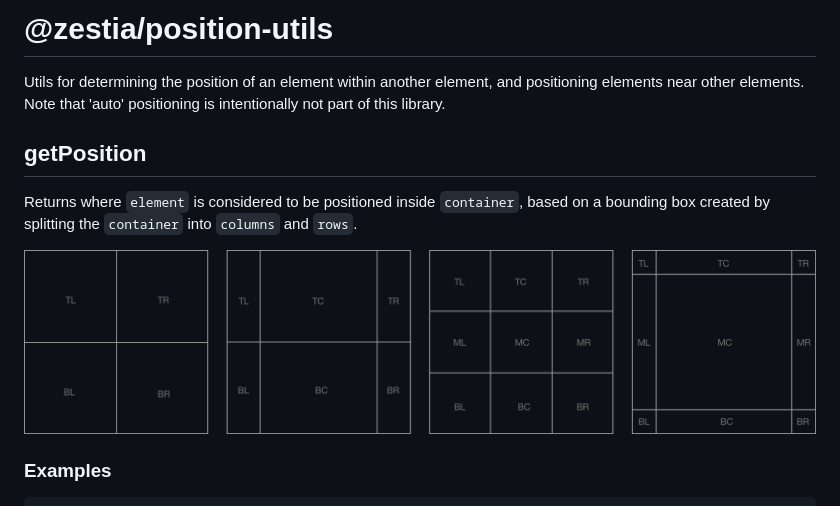
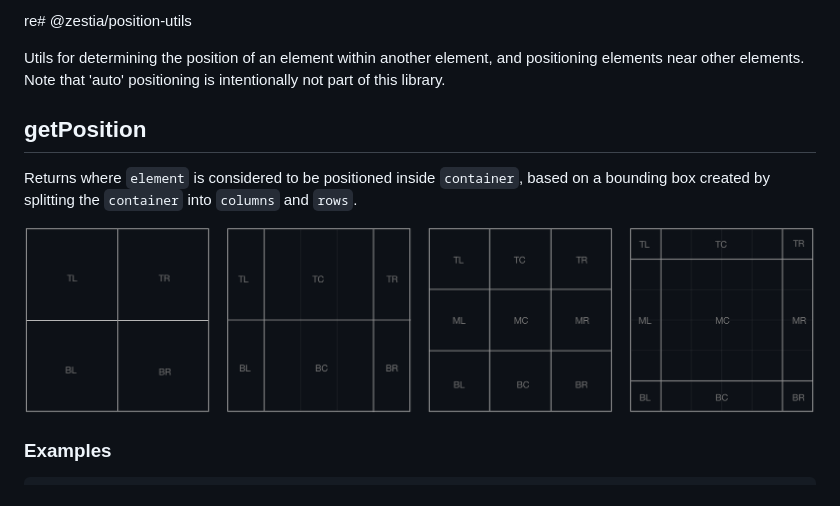
Before and after one commit to zestia/position-utils, a Markdown page: README.md, the part around the change. Drawn GitHub-style; pictures changed too: assets/position.png.

Commit message:
update imagery to clarify splitting into rows and columns

```diff
--- a/README.md
+++ b/README.md
@@ -1,4 +1,4 @@
-# @zestia/position-utils
+re# @zestia/position-utils
 
 Utils for determining the position of an element within another element, and positioning
 elements near other elements. Note that 'auto' positioning is intentionally not part of this library.
@@ -7,7 +7,7 @@ elements near other elements. Note that 'auto' positioning is intentionally not
 
 Returns where `element` is considered to be positioned inside `container`, based on a bounding box created by splitting the `container` into `columns` and `rows`.
 
-<img src="assets/position.png" width="860">
+<img src="assets/position.png" width="865" height="205">
 
 ### Examples
 
```
Also changed, not shown: 1 other file.
